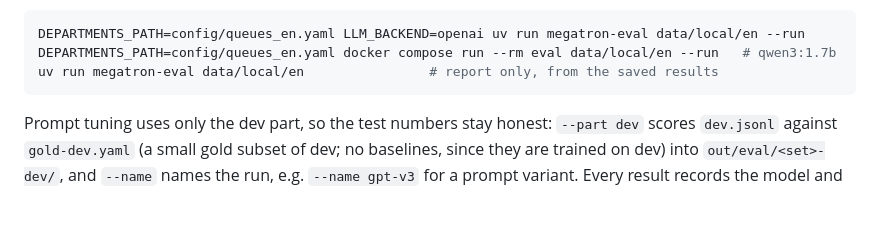
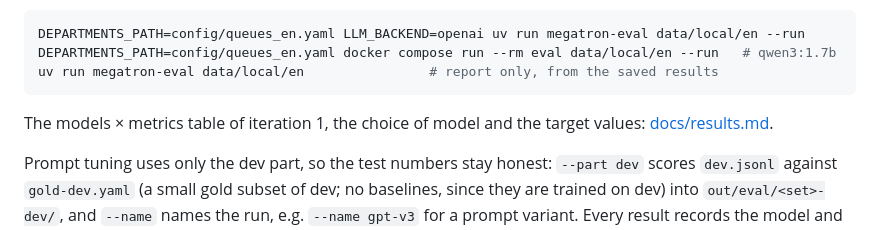
Before and after one commit to Leenday/support_megatron_mk1, a Markdown page: README.md, the part around the change. Drawn GitHub-style; blank space fills up the shorter version.

````diff
--- a/README.md
+++ b/README.md
@@ -60,6 +60,8 @@ DEPARTMENTS_PATH=config/queues_en.yaml LLM_BACKEND=openai uv run megatron-eval d
 DEPARTMENTS_PATH=config/queues_en.yaml docker compose run --rm eval data/local/en --run   # qwen3:1.7b
 uv run megatron-eval data/local/en                # report only, from the saved results
 ```
+
+The models × metrics table of iteration 1, the choice of model and the target values: [docs/results.md](docs/results.md).
 
 Prompt tuning uses only the dev part, so the test numbers stay honest: `--part dev` scores `dev.jsonl` against `gold-dev.yaml` (a small gold subset of dev; no baselines, since they are trained on dev) into `out/eval/<set>-dev/`, and `--name` names the run, e.g. `--name gpt-v3` for a prompt variant. Every result records the model and `PROMPT_VERSION` ([src/megatron/prompt.py](src/megatron/prompt.py)).
 
````
Also changed, not shown: CLAUDE.md (+1 -0 lines), docs/results.md (added, +70 -0 lines).
